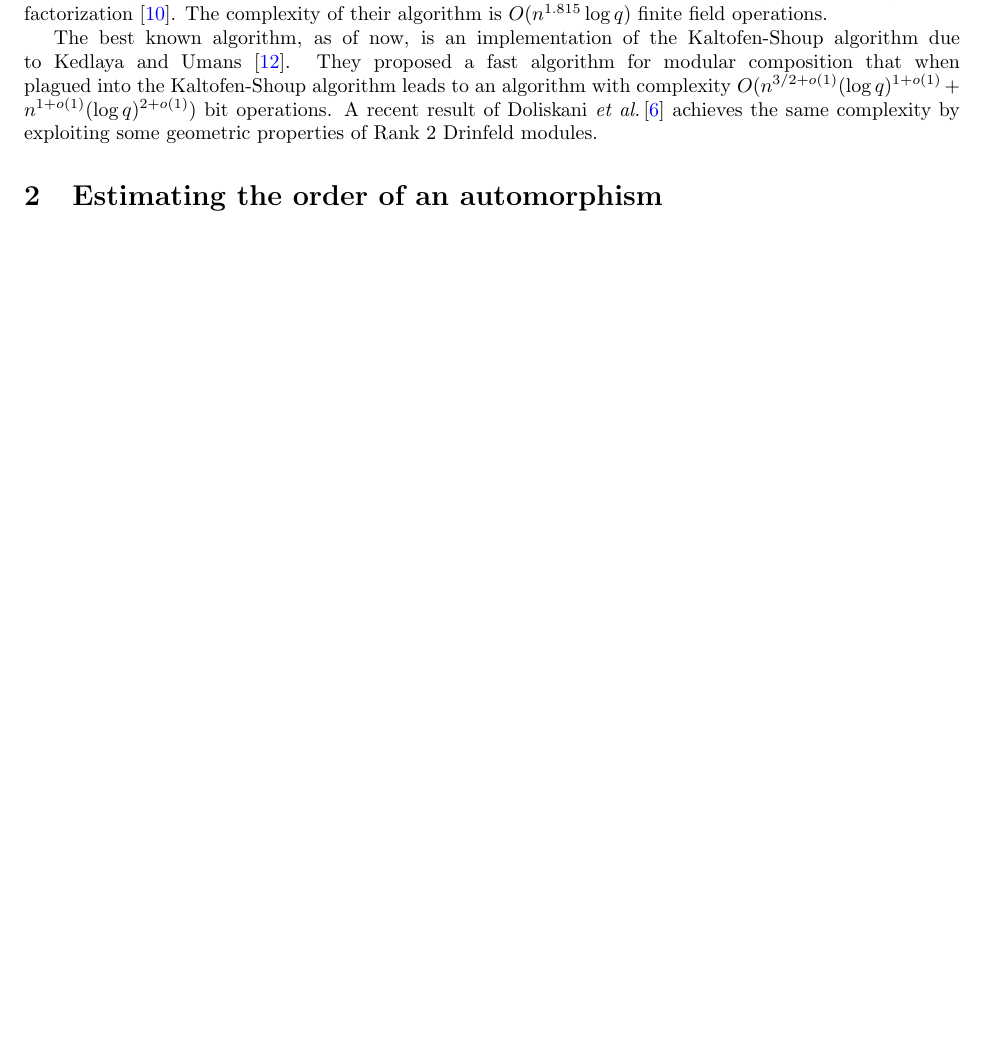
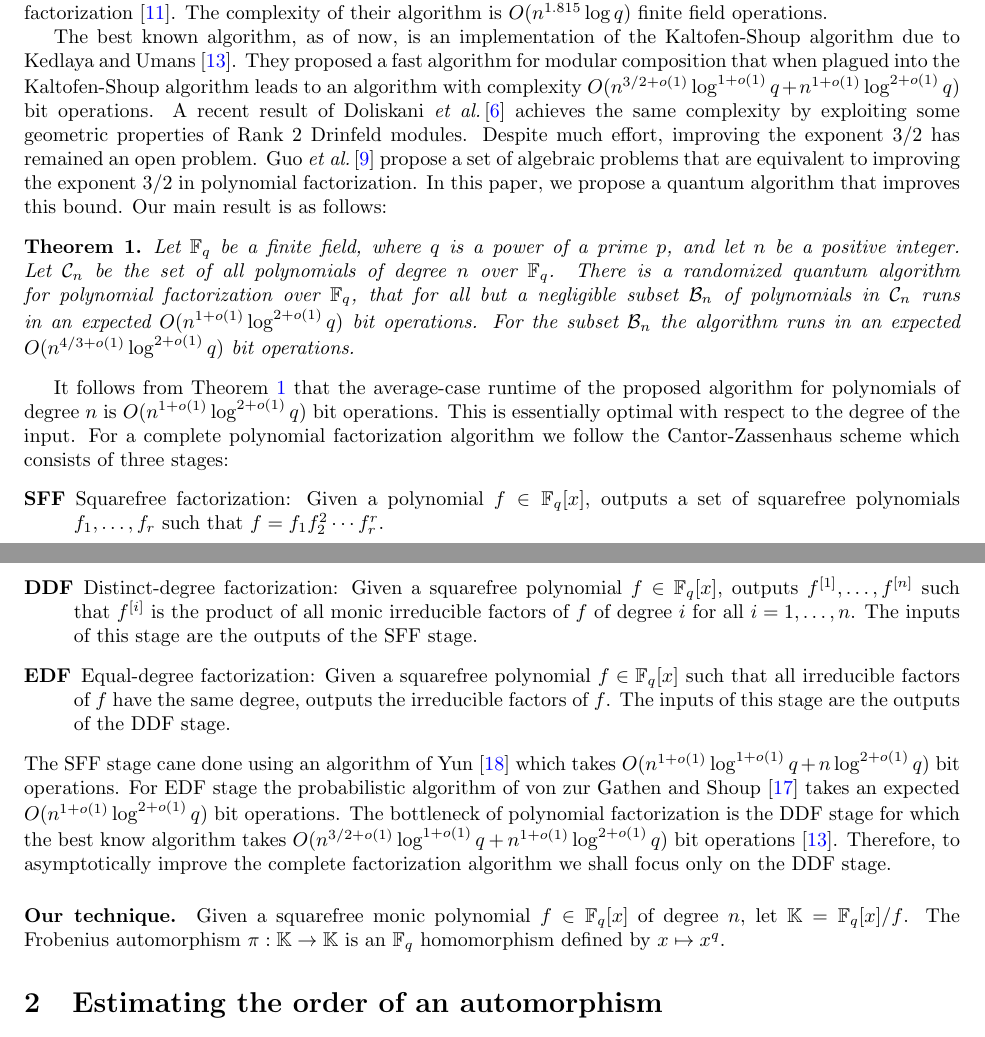
Before and after one commit to jake-doliskani/quantum_poly_factoring, a LaTeX paper (quantum_poly_factor.tex): part of page 1 of 9 before the commit and two parts of pages 1 and 2 of 10 after it, the two joined at a grey line, cut so that both start at the same text, the shorter picture padded with empty space. Compiled offline with pdfLaTeX.

Commit message:
Edit the intro

```diff
--- a/quantum_poly_factor.tex
+++ b/quantum_poly_factor.tex
@@ -145,10 +145,49 @@ $O(n^{1.815}\log q)$ finite field operations.
 The best known algorithm, as of now, is an implementation of the Kaltofen-Shoup algorithm due to
 Kedlaya and Umans \cite{kedlaya2011fast}. They proposed a fast algorithm for modular composition
 that when plagued into the Kaltofen-Shoup algorithm leads to an algorithm with complexity
-$O(n^{3/2 + o(1)} (\log q)^{1 + o(1)} + n^{1 + o(1)}(\log q)^{2 + o(1)})$ bit operations. A recent
+$O(n^{3/2 + o(1)}\log^{1 + o(1)}q + n^{1 + o(1)}\log^{2 + o(1)}q)$ bit operations. A recent
 result of Doliskani \textit{et al.}\,\cite{doliskani2017drinfeld} achieves the same complexity by
-exploiting some geometric properties of Rank 2 Drinfeld modules.
+exploiting some geometric properties of Rank 2 Drinfeld modules. Despite much effort, improving the
+exponent $3 / 2$ has remained an open problem. Guo \textit{et al.}\,\cite{guo2016alg} propose a set
+of algebraic problems that are equivalent to improving the exponent $3 / 2$ in polynomial
+factorization. In this paper, we propose a quantum algorithm that improves this bound. Our main
+result is as follows:
+\begin{theorem}
+	\label{thm:main}
+	Let $\F_q$ be a finite field, where $q$ is a power of a prime $p$, and let $n$ be a positive
+	integer. Let $\mathcal{C}_n$ be the set of all polynomials of degree $n$ over $\F_q$. There is
+	a randomized quantum algorithm for polynomial factorization over $\F_q$, that for all but a
+	negligible subset $\mathcal{B}_n$ of polynomials in $\mathcal{C}_n$ runs in an expected
+	$O(n^{1 + o(1)} \log^{2 + o(1)}q)$ bit operations. For the subset $\mathcal{B}_n$ the algorithm
+	runs in an expected $O(n^{4 / 3 + o(1)} \log^{2 + o(1)}q)$ bit operations.
+\end{theorem}
+It follows from Theorem \ref{thm:main} that the average-case runtime of the proposed algorithm for
+polynomials of degree $n$ is $O(n^{1 + o(1)} \log^{2 + o(1)}q)$ bit operations. This is essentially
+optimal with respect to the degree of the input. For a complete polynomial factorization algorithm
+we follow the Cantor-Zassenhaus scheme which consists of three stages:
+\begin{description}
+	\item[SFF] Squarefree factorization: Given a polynomial $f \in \F_q[x]$, outputs a set of
+	squarefree polynomials $f_1, \dots, f_r$ such that $f = f_1 f_2^2 \cdots f_r^r$.
+	\item[DDF] Distinct-degree factorization: Given a squarefree polynomial $f \in \F_q[x]$,
+	outputs $f^{[1]}, \dots, f^{[n]}$ such that $f^{[i]}$ is the product of all monic irreducible
+	factors of $f$ of degree $i$ for all $i = 1, \dots, n$. The inputs of this stage are the
+	outputs of the SFF stage.
+	\item[EDF] Equal-degree factorization: Given a squarefree polynomial $f \in \F_q[x]$ such that
+	all irreducible factors of $f$ have the same degree, outputs the irreducible factors of $f$.
+	The inputs of this stage are the outputs of the DDF stage.
+\end{description}
+The SFF stage cane done using an algorithm of Yun \cite{yun1976square} which takes $O(n^{1 +
+o(1)}\log^{1 + o(1)}q + n\log^{2 + o(1)}q)$ bit operations. For EDF stage the probabilistic
+algorithm of von zur Gathen and Shoup \cite{von1992computing} takes an expected $O(n^{1 +
+o(1)}\log^{2 + o(1)}q)$ bit operations. The bottleneck of polynomial factorization is the DDF
+stage for which the best know algorithm takes $O(n^{3/2 + o(1)}\log^{1 + o(1)}q + n^{1 + o(1)}
+\log^{2 + o(1)}q)$ bit operations \cite{kedlaya2011fast}. Therefore, to asymptotically improve the
+complete factorization algorithm we shall focus only on the DDF stage.
 
+\paragraph{Our technique.}
+Given a squarefree monic polynomial $f \in \F_q[x]$ of degree $n$, let $\K = \F_q[x] / f$. The
+Frobenius automorphism $\pi: \K \rightarrow \K$ is an $\F_q$ homomorphism defined by $x \mapsto
+x^q$.
 
 
 
```
Also changed, not shown: references.bib (+12 -3 lines).
